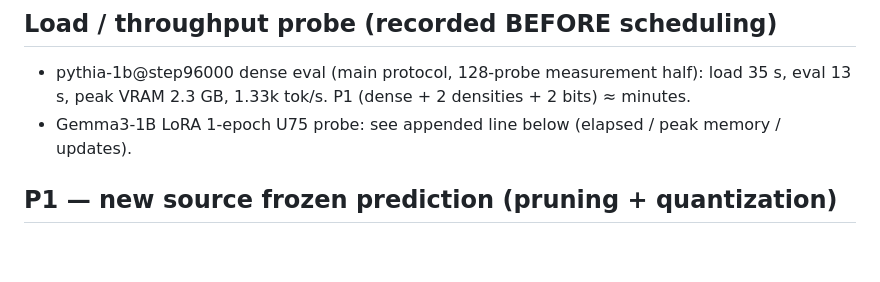
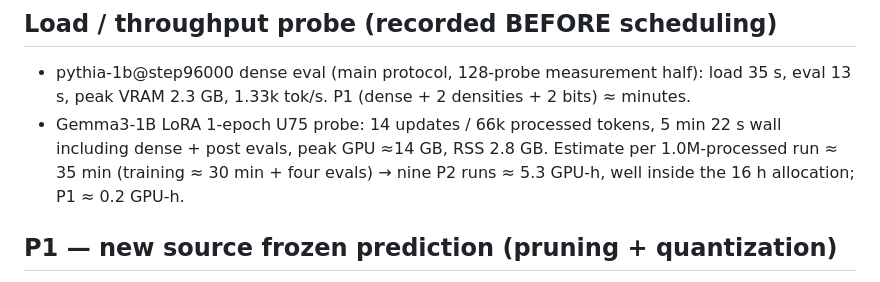
Before and after one commit to XueqiC/ICLR27_scaling_down, a Markdown page: docs/A100_SUPPLEMENT_PLAN.md, the part around the change. Drawn GitHub-style; blank space fills up the shorter version.

Commit message:
Plan: probe throughput + GPU-hour estimate recorded before P2 scheduling
Co-Authored-By: Claude Fable 5.1 <noreply@anthropic.com>
Claude-Session: https://claude.ai/code/session_01CUVJ7NCvRd4iW8s6JwvTY6

```diff
--- a/docs/A100_SUPPLEMENT_PLAN.md
+++ b/docs/A100_SUPPLEMENT_PLAN.md
@@ -13,7 +13,9 @@ scripts mirrored to `paper/code/analysis/`, result JSONs to `paper/data_mirror/`
 ## Load / throughput probe (recorded BEFORE scheduling)
 - pythia-1b@step96000 dense eval (main protocol, 128-probe measurement half): load 35 s, eval 13 s,
   peak VRAM 2.3 GB, 1.33k tok/s. P1 (dense + 2 densities + 2 bits) ≈ minutes.
-- Gemma3-1B LoRA 1-epoch U75 probe: see appended line below (elapsed / peak memory / updates).
+- Gemma3-1B LoRA 1-epoch U75 probe: 14 updates / 66k processed tokens, 5 min 22 s wall including dense +
+  post evals, peak GPU ≈14 GB, RSS 2.8 GB. Estimate per 1.0M-processed run ≈ 35 min (training ≈ 30 min +
+  four evals) → nine P2 runs ≈ 5.3 GPU-h, well inside the 16 h allocation; P1 ≈ 0.2 GPU-h.
 
 ## P1 — new source frozen prediction (pruning + quantization)
 - Target: **pythia-1b@step96000** (EleutherAI/pythia-1b, revision `134b25682ad4`, config sha `302d6702…`).
```
